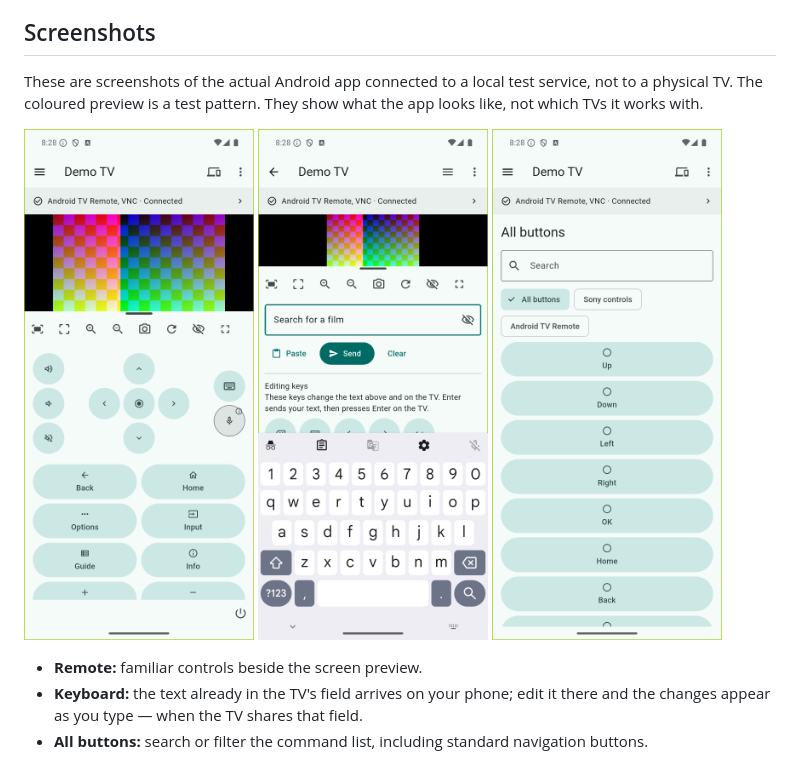
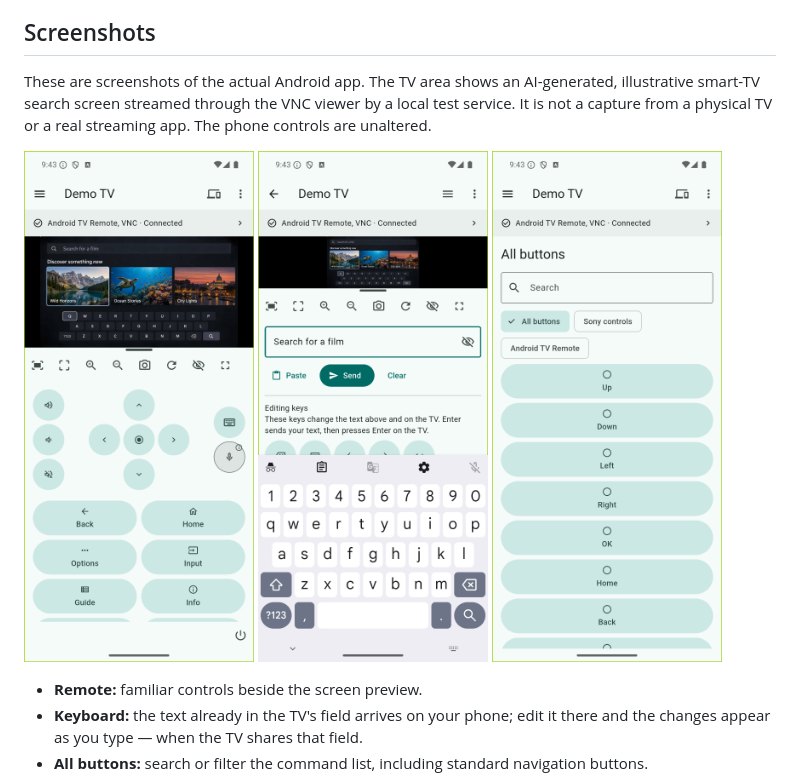
Before and after one commit to amersheeny/tvvnc, a Markdown page: README.md, the part around the change printed below. Drawn GitHub-style; pictures changed too: docs/images/all-buttons.png, docs/images/keyboard.png, docs/images/remote.png.

```diff
--- a/README.md
+++ b/README.md
@@ -30,8 +30,9 @@ can remain available when screen sharing is unavailable.
 
 ## Screenshots
 
-These are screenshots of the actual Android app connected to a local test
-service, not to a physical TV. The coloured preview is a test pattern. They show
-what the app looks like, not which TVs it works with.
+These are screenshots of the actual Android app. The TV area shows an
+AI-generated, illustrative smart-TV search screen streamed through the VNC
+viewer by a local test service. It is not a capture from a physical TV or a
+real streaming app. The phone controls are unaltered.
 
 <p>
```
Also changed, not shown: other parts of README.md (+2 -2 lines), docs/images/README.md (+18 -12 lines).
